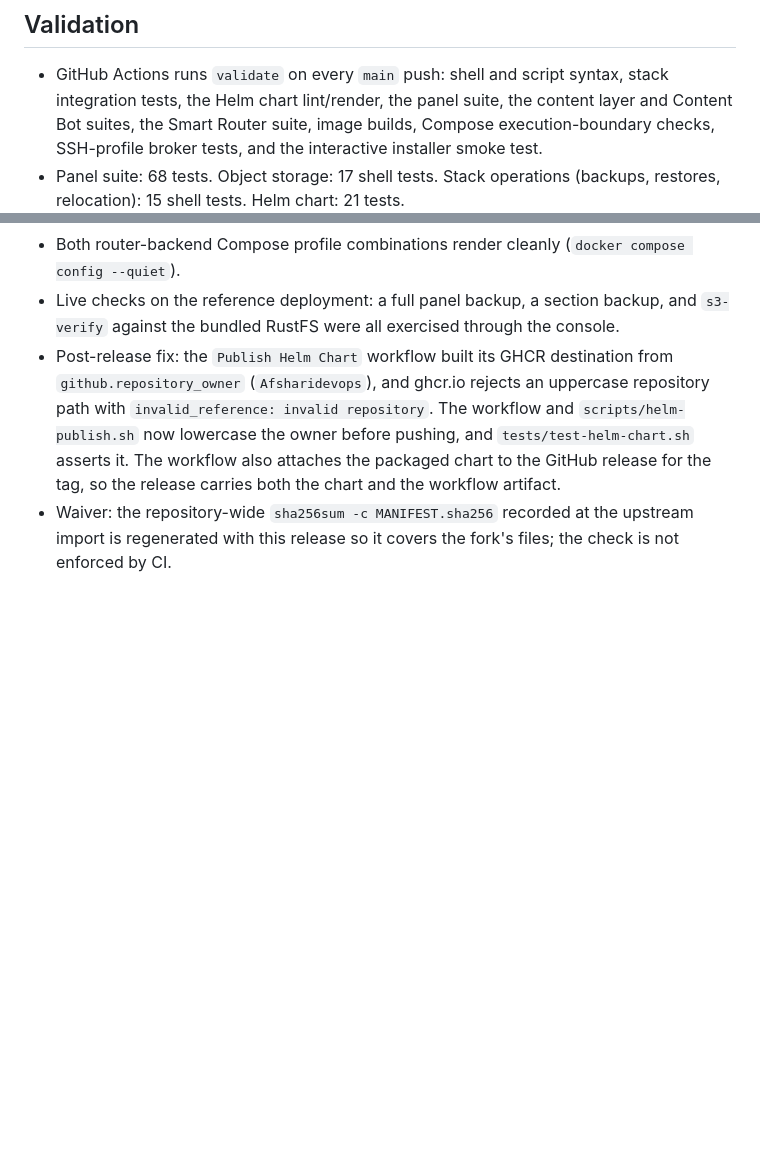
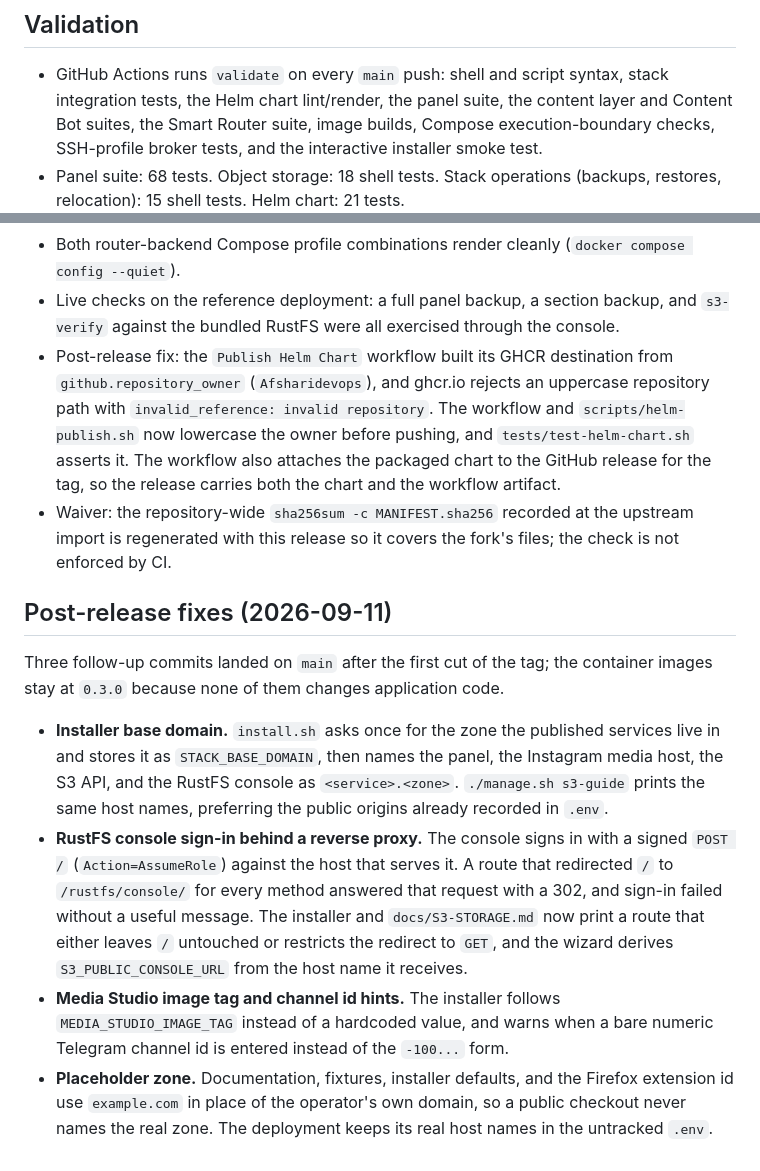
Before and after one commit to Afsharidevops/content-manager, a Markdown page: docs/CONTENT-MANAGER-V0.3.0-RELEASE-NOTES.md, 2 parts joined by grey strips. Rendered like a GitHub page; blank space fills up the shorter version.

Commit message:
docs(release): record the post-release fixes in the v0.3.0 notes

```diff
--- a/docs/CONTENT-MANAGER-V0.3.0-RELEASE-NOTES.md
+++ b/docs/CONTENT-MANAGER-V0.3.0-RELEASE-NOTES.md
@@ -110,7 +110,7 @@ RustFS, and stack backups that can be taken in full or per section.
   content layer and Content Bot suites, the Smart Router suite, image builds,
   Compose execution-boundary checks, SSH-profile broker tests, and the
   interactive installer smoke test.
-- Panel suite: 68 tests. Object storage: 17 shell tests. Stack operations
+- Panel suite: 68 tests. Object storage: 18 shell tests. Stack operations
   (backups, restores, relocation): 15 shell tests. Helm chart: 21 tests.
 - Both router-backend Compose profile combinations render cleanly
   (`docker compose config --quiet`).
@@ -127,3 +127,29 @@ RustFS, and stack backups that can be taken in full or per section.
 - Waiver: the repository-wide `sha256sum -c MANIFEST.sha256` recorded at the
   upstream import is regenerated with this release so it covers the fork's
   files; the check is not enforced by CI.
+
+## Post-release fixes (2026-09-11)
+
+Three follow-up commits landed on `main` after the first cut of the tag; the
+container images stay at `0.3.0` because none of them changes application
+code.
+
+- **Installer base domain.** `install.sh` asks once for the zone the published
+  services live in and stores it as `STACK_BASE_DOMAIN`, then names the panel,
+  the Instagram media host, the S3 API, and the RustFS console as
+  `<service>.<zone>`. `./manage.sh s3-guide` prints the same host names,
+  preferring the public origins already recorded in `.env`.
+- **RustFS console sign-in behind a reverse proxy.** The console signs in with
+  a signed `POST /` (`Action=AssumeRole`) against the host that serves it. A
+  route that redirected `/` to `/rustfs/console/` for every method answered
+  that request with a 302, and sign-in failed without a useful message. The
+  installer and `docs/S3-STORAGE.md` now print a route that either leaves `/`
+  untouched or restricts the redirect to `GET`, and the wizard derives
+  `S3_PUBLIC_CONSOLE_URL` from the host name it receives.
+- **Media Studio image tag and channel id hints.** The installer follows
+  `MEDIA_STUDIO_IMAGE_TAG` instead of a hardcoded value, and warns when a bare
+  numeric Telegram channel id is entered instead of the `-100...` form.
+- **Placeholder zone.** Documentation, fixtures, installer defaults, and the
+  Firefox extension id use `example.com` in place of the operator's own domain,
+  so a public checkout never names the real zone. The deployment keeps its real
+  host names in the untracked `.env`.
```
